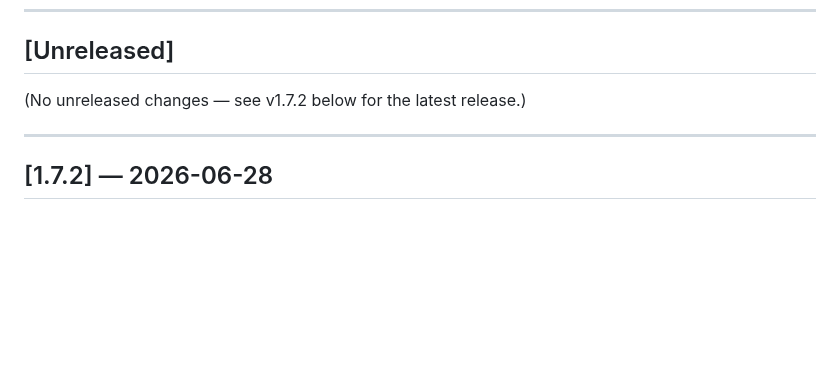
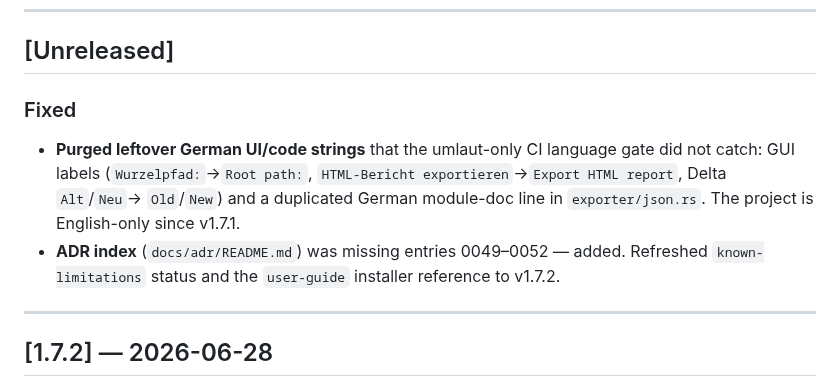
Before and after one commit to Birgerson/stars-ad-permission-analyzer, a Markdown page: CHANGELOG.md, the part around the change. GitHub-like rendering; blank space fills up the shorter version.

Commit message:
docs(changelog): record the v1.7.2 German/i18n + ADR-index cleanup under [Unreleased]
Co-Authored-By: Claude Opus 4.8 <noreply@anthropic.com>

```diff
--- a/CHANGELOG.md
+++ b/CHANGELOG.md
@@ -10,7 +10,16 @@ Versions prior to `v0.2.0-rc1` are summarized because no formal release notes ex
 
 ## [Unreleased]
 
-(No unreleased changes — see v1.7.2 below for the latest release.)
+### Fixed
+
+- **Purged leftover German UI/code strings** that the umlaut-only CI language
+  gate did not catch: GUI labels (`Wurzelpfad:`→`Root path:`,
+  `HTML-Bericht exportieren`→`Export HTML report`, Delta `Alt`/`Neu`→
+  `Old`/`New`) and a duplicated German module-doc line in
+  `exporter/json.rs`. The project is English-only since v1.7.1.
+- **ADR index** (`docs/adr/README.md`) was missing entries 0049–0052 — added.
+  Refreshed `known-limitations` status and the `user-guide` installer
+  reference to v1.7.2.
 
 ---
 
```
